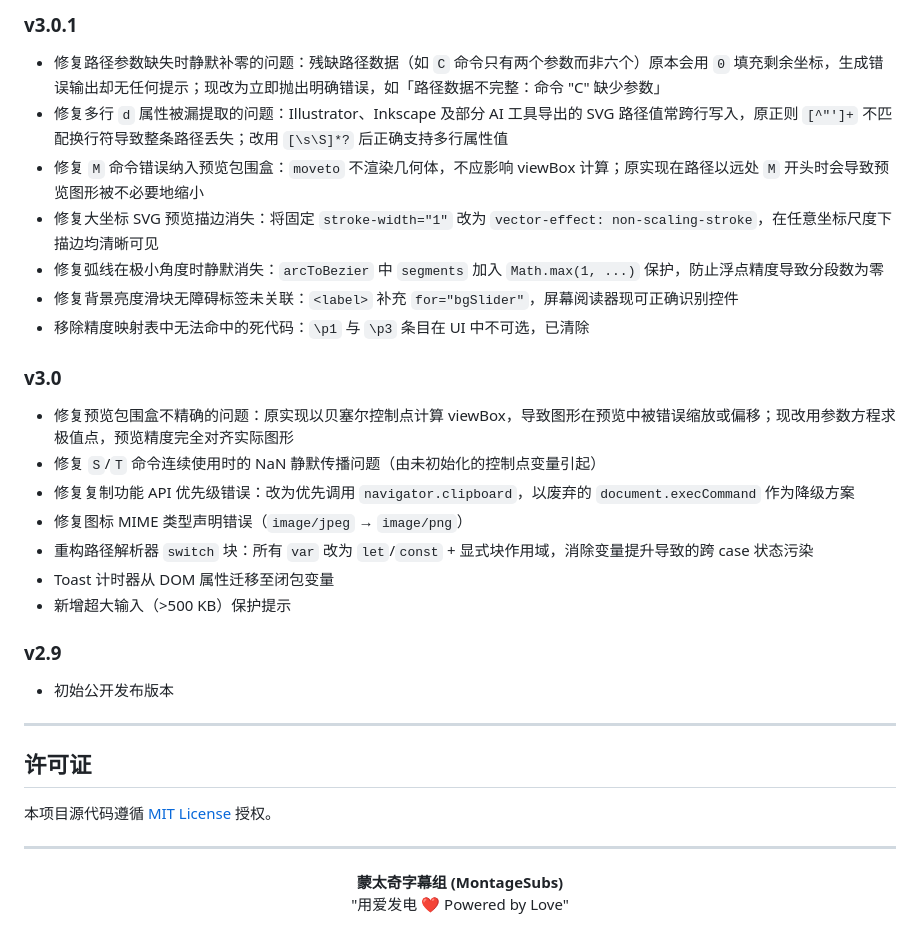
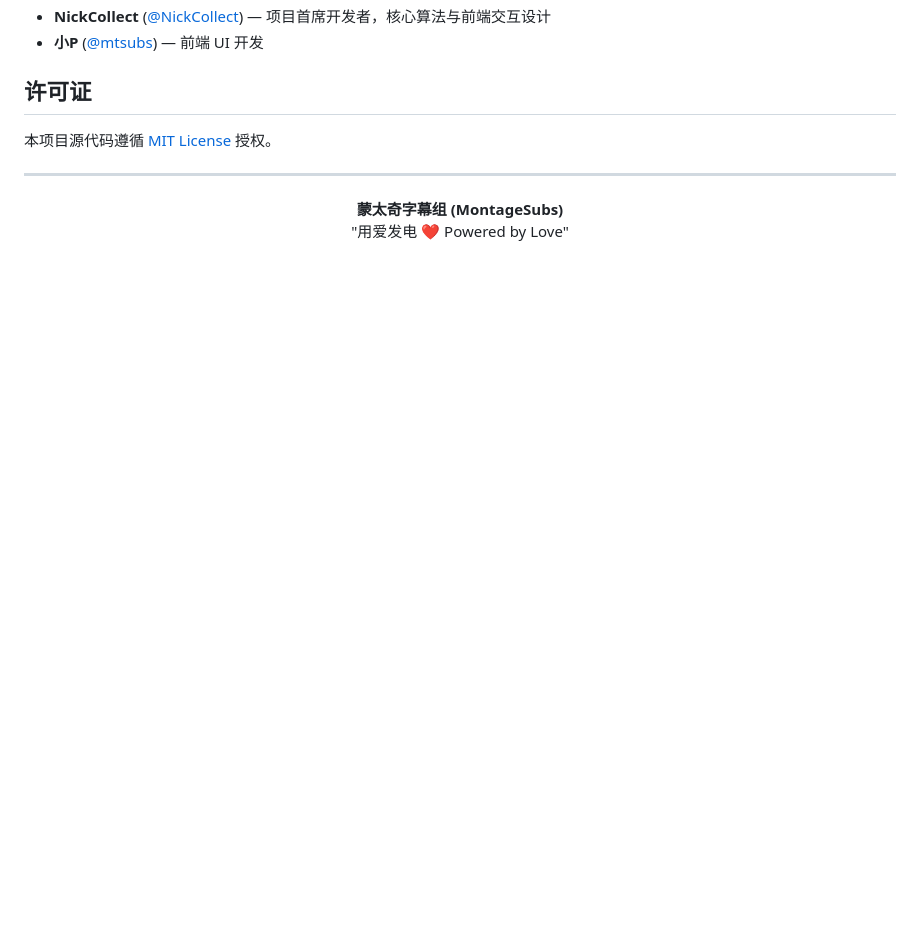
Before and after one commit to MontageSubs/svg-to-ass, a Markdown page: README.md, the part around one of its changes. Rendered like a GitHub page; folded sections open; blank space fills up the shorter version.

```diff
--- a/README.md
+++ b/README.md
@@ -147,26 +146,8 @@ svg-to-ass/
 
-### v3.0.1
-- 修复路径参数缺失时静默补零的问题：残缺路径数据（如 `C` 命令只有两个参数而非六个）原本会用 `0` 填充剩余坐标，生成错误输出却无任何提示；现改为立即抛出明确错误，如「路径数据不完整：命令 "C" 缺少参数」
-- 修复多行 `d` 属性被漏提取的问题：Illustrator、Inkscape 及部分 AI 工具导出的 SVG 路径值常跨行写入，原正则 `[^"']+` 不匹配换行符导致整条路径丢失；改用 `[\s\S]*?` 后正确支持多行属性值
-- 修复 `M` 命令错误纳入预览包围盒：`moveto` 不渲染几何体，不应影响 viewBox 计算；原实现在路径以远处 `M` 开头时会导致预览图形被不必要地缩小
-- 修复大坐标 SVG 预览描边消失：将固定 `stroke-width="1"` 改为 `vector-effect: non-scaling-stroke`，在任意坐标尺度下描边均清晰可见
-- 修复弧线在极小角度时静默消失：`arcToBezier` 中 `segments` 加入 `Math.max(1, ...)` 保护，防止浮点精度导致分段数为零
-- 修复背景亮度滑块无障碍标签未关联：`<label>` 补充 `for="bgSlider"`，屏幕阅读器现可正确识别控件
-- 移除精度映射表中无法命中的死代码：`\p1` 与 `\p3` 条目在 UI 中不可选，已清除
+- **NickCollect** ([@NickCollect](https://github.com/NickCollect)) — 项目首席开发者，核心算法与前端交互设计
+- **小P** ([@mtsubs](https://github.com/mtsubs)) — 前端 UI 开发
 
-### v3.0
-- 修复预览包围盒不精确的问题：原实现以贝塞尔控制点计算 viewBox，导致图形在预览中被错误缩放或偏移；现改用参数方程求极值点，预览精度完全对齐实际图形
-- 修复 `S`/`T` 命令连续使用时的 NaN 静默传播问题（由未初始化的控制点变量引起）
-- 修复复制功能 API 优先级错误：改为优先调用 `navigator.clipboard`，以废弃的 `document.execCommand` 作为降级方案
-- 修复图标 MIME 类型声明错误（`image/jpeg` → `image/png`）
-- 重构路径解析器 `switch` 块：所有 `var` 改为 `let`/`const` + 显式块作用域，消除变量提升导致的跨 case 状态污染
-- Toast 计时器从 DOM 属性迁移至闭包变量
-- 新增超大输入（>500 KB）保护提示
-
-### v2.9
-- 初始公开发布版本
-
----
+</details>
 
 ## 许可证
 
```
Also changed, not shown: other parts of README.md (+56 -57 lines).
